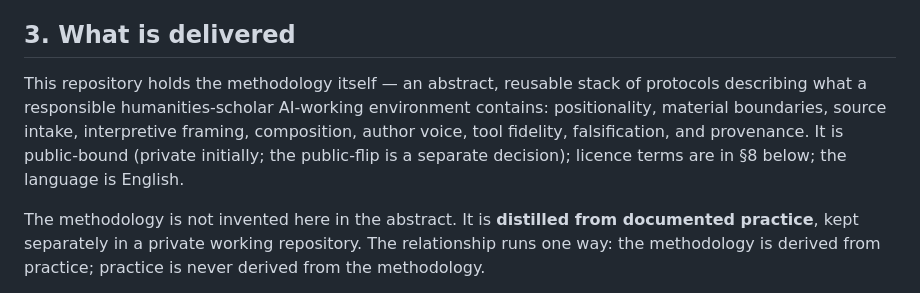
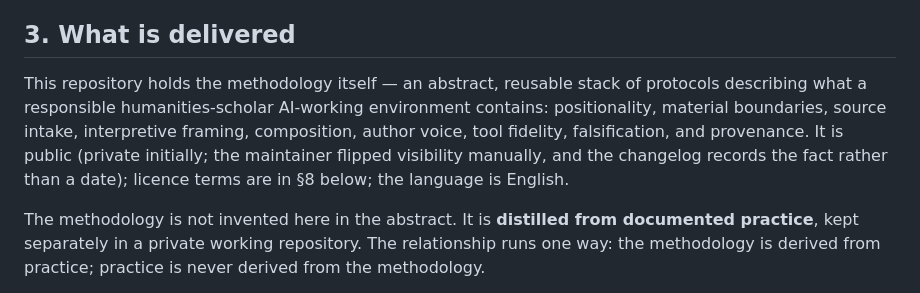
Before and after one commit to mentalpinG-Ops/humanities-ai-methodology, a Markdown page: README.md, the part around the change. GitHub-like rendering.

```diff
--- a/README.md
+++ b/README.md
@@ -25,7 +25,7 @@ From this emerged the reframing: **methodology is not a side effect of project w
 
 ## 3. What is delivered
 
-This repository holds the methodology itself — an abstract, reusable stack of protocols describing what a responsible humanities-scholar AI-working environment contains: positionality, material boundaries, source intake, interpretive framing, composition, author voice, tool fidelity, falsification, and provenance. It is public-bound (private initially; the public-flip is a separate decision); licence terms are in §8 below; the language is English.
+This repository holds the methodology itself — an abstract, reusable stack of protocols describing what a responsible humanities-scholar AI-working environment contains: positionality, material boundaries, source intake, interpretive framing, composition, author voice, tool fidelity, falsification, and provenance. It is public (private initially; the maintainer flipped visibility manually, and the changelog records the fact rather than a date); licence terms are in §8 below; the language is English.
 
 The methodology is not invented here in the abstract. It is **distilled from documented practice**, kept separately in a private working repository. The relationship runs one way: the methodology is derived from practice; practice is never derived from the methodology.
 
```
Also changed, not shown: CHANGELOG.md (+23 -0 lines), protocols/source-protocol.md (+4 -3 lines).
